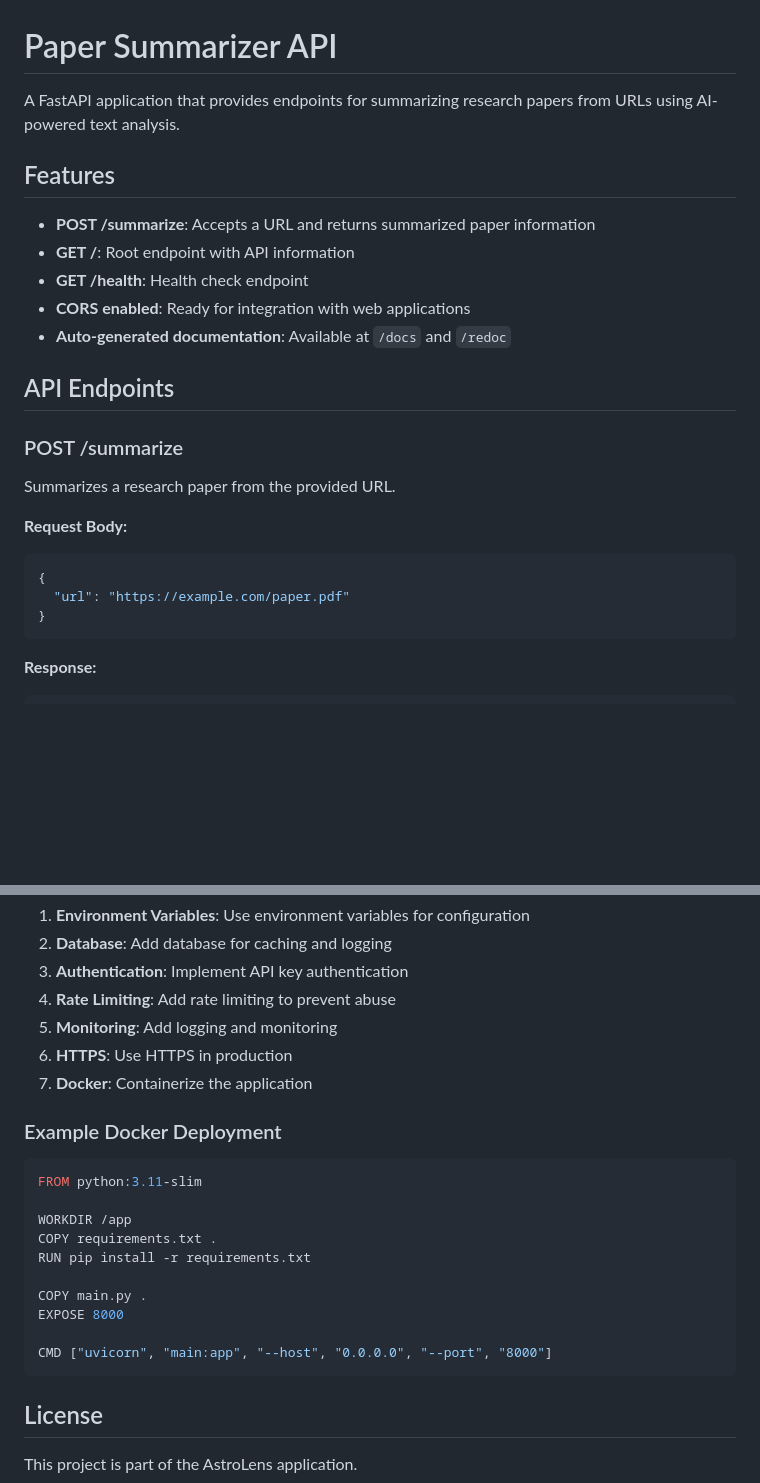
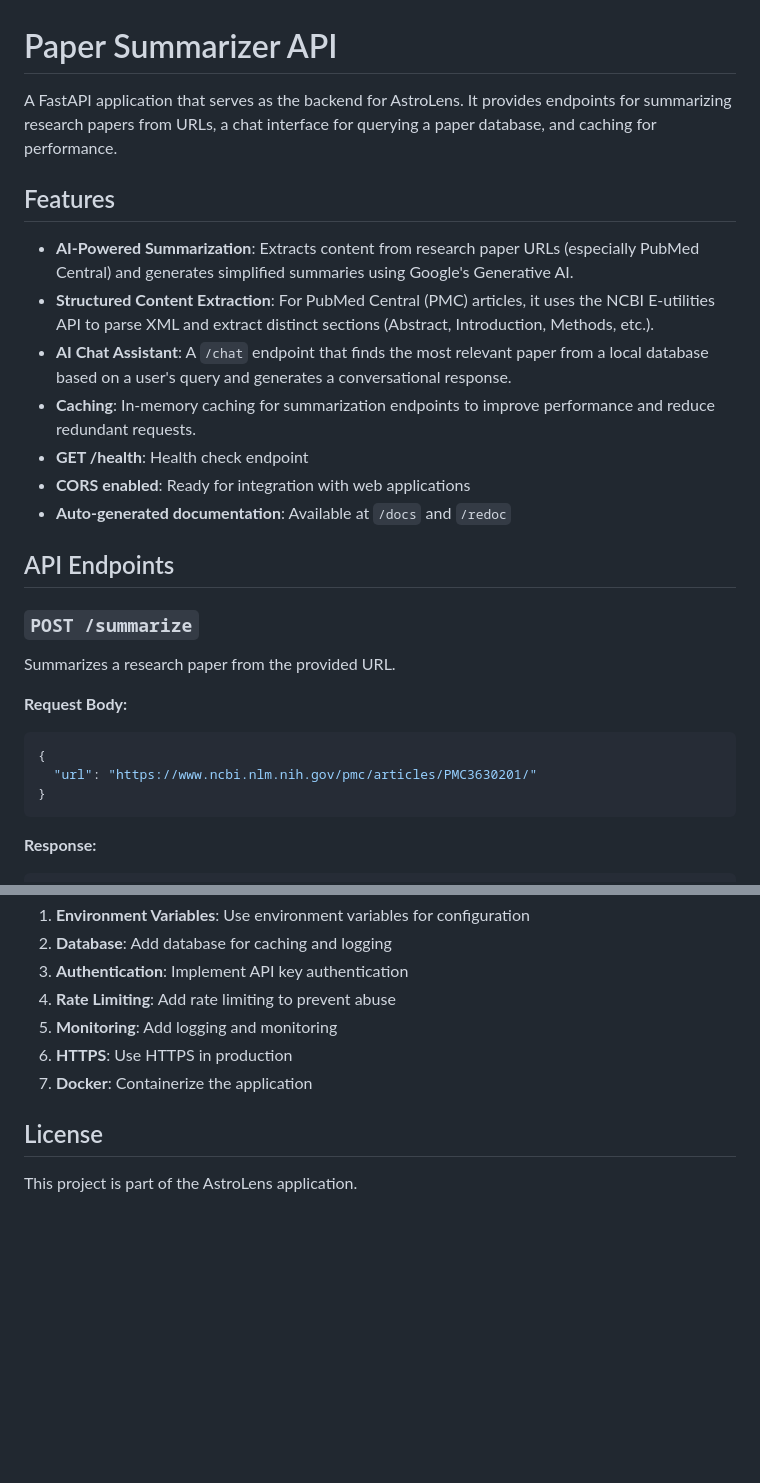
Before and after one commit to MAyman007/AstroLens, a Markdown page: api/README.md, 2 parts joined by grey strips. GitHub-like rendering; blank space fills up the shorter version.

````diff
--- a/api/README.md
+++ b/api/README.md
@@ -1,25 +1,27 @@
 # Paper Summarizer API
 
-A FastAPI application that provides endpoints for summarizing research papers from URLs using AI-powered text analysis.
+A FastAPI application that serves as the backend for AstroLens. It provides endpoints for summarizing research papers from URLs, a chat interface for querying a paper database, and caching for performance.
 
 ## Features
 
-- **POST /summarize**: Accepts a URL and returns summarized paper information
-- **GET /**: Root endpoint with API information
+- **AI-Powered Summarization**: Extracts content from research paper URLs (especially PubMed Central) and generates simplified summaries using Google's Generative AI.
+- **Structured Content Extraction**: For PubMed Central (PMC) articles, it uses the NCBI E-utilities API to parse XML and extract distinct sections (Abstract, Introduction, Methods, etc.).
+- **AI Chat Assistant**: A `/chat` endpoint that finds the most relevant paper from a local database based on a user's query and generates a conversational response.
+- **Caching**: In-memory caching for summarization endpoints to improve performance and reduce redundant requests.
 - **GET /health**: Health check endpoint
 - **CORS enabled**: Ready for integration with web applications
 - **Auto-generated documentation**: Available at `/docs` and `/redoc`
 
 ## API Endpoints
 
-### POST /summarize
+### `POST /summarize`
 
 Summarizes a research paper from the provided URL.
 
 **Request Body:**
 ```json
 {
-  "url": "https://example.com/paper.pdf"
+  "url": "https://www.ncbi.nlm.nih.gov/pmc/articles/PMC3630201/"
 }
 ```
 
@@ -200,21 +202,6 @@ For production deployment, consider:
 6. **HTTPS**: Use HTTPS in production
 7. **Docker**: Containerize the application
 
-### Example Docker Deployment
-
-```dockerfile
-FROM python:3.11-slim
-
-WORKDIR /app
-COPY requirements.txt .
-RUN pip install -r requirements.txt
-
-COPY main.py .
-EXPOSE 8000
-
-CMD ["uvicorn", "main:app", "--host", "0.0.0.0", "--port", "8000"]
-```
-
 ## License
 
 This project is part of the AstroLens application.
````
Also changed, not shown: README.md (+4 -7 lines).
